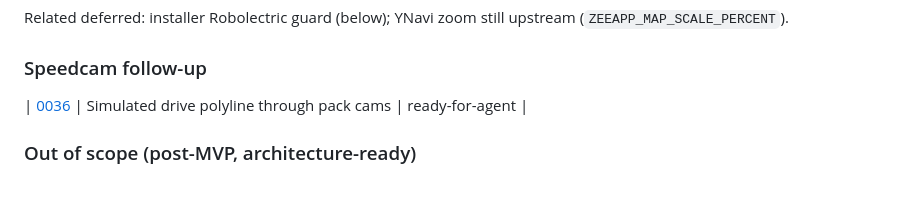
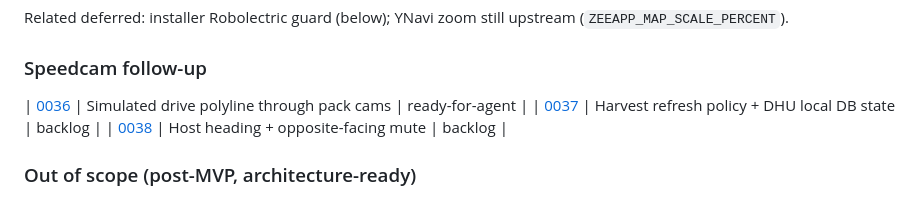
Before and after one commit to maxim-saplin/zee-power-toys, a Markdown page: docs/issues/BACKLOG.md, the part around the change. Rendered like a GitHub page.

Commit message:
docs: Speedcam 0037 harvest/DB UI + 0038 heading mute

```diff
--- a/docs/issues/BACKLOG.md
+++ b/docs/issues/BACKLOG.md
@@ -105,6 +105,8 @@ Related deferred: installer Robolectric guard (below); YNavi zoom still upstream
 ### Speedcam follow-up
 
 | [0036](0036-speedcam-drive-sim.md) | Simulated drive polyline through pack cams | ready-for-agent |
+| [0037](0037-speedcam-harvest-db-ui.md) | Harvest refresh policy + DHU local DB state | backlog |
+| [0038](0038-speedcam-heading-facing.md) | Host heading + opposite-facing mute | backlog |
 
 ### Out of scope (post-MVP, architecture-ready)
 
```
Also changed, not shown: docs/issues/0037-speedcam-harvest-db-ui.md (added, +24 -0 lines), docs/issues/0038-speedcam-heading-facing.md (added, +23 -0 lines).
